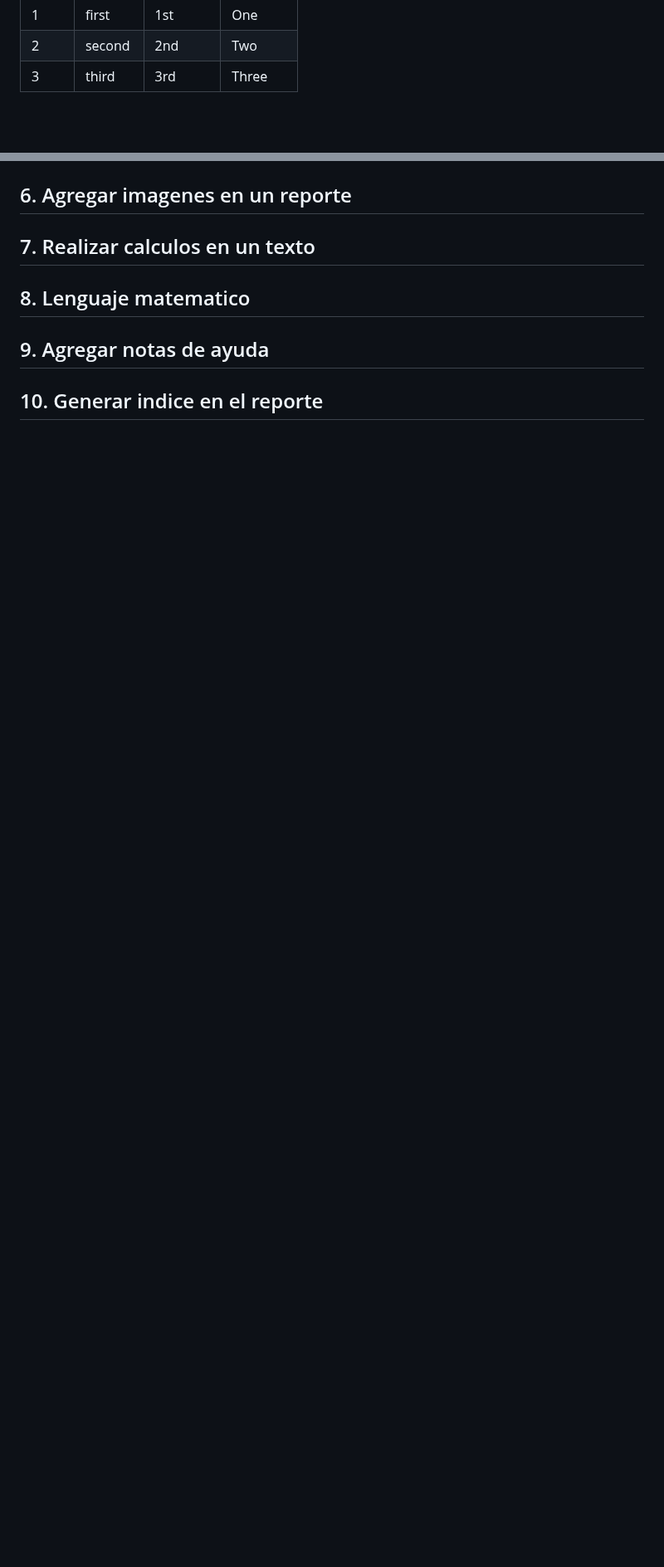
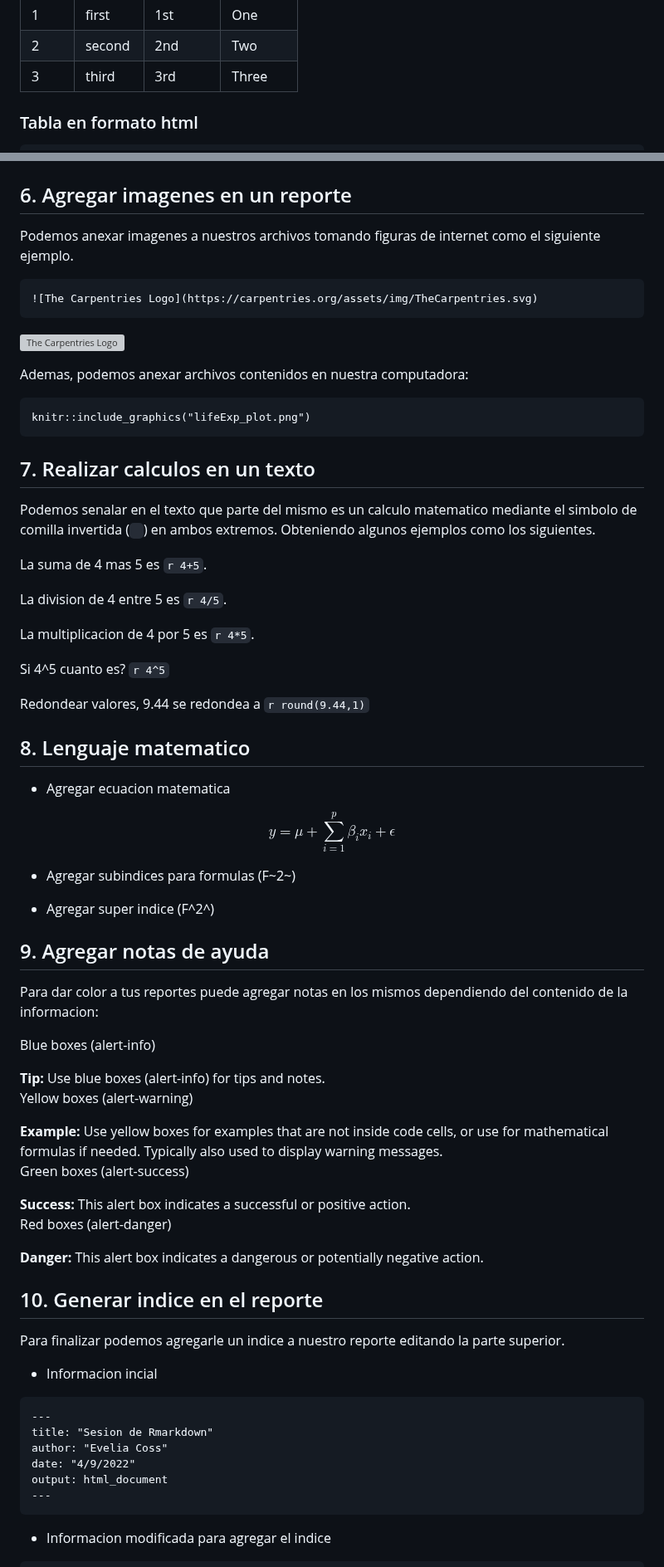
Before and after one commit to EveliaCoss/RNAseq_classFEB2023, a Markdown page: Rmarkdown/README.md, 2 parts joined by grey strips. Shown at 83% size. GitHub-like rendering; blank space fills up the shorter version; grey boxes are pictures that could not be loaded.

````diff
--- a/Rmarkdown/README.md
+++ b/Rmarkdown/README.md
@@ -254,4 +254,5 @@ summary(pressure)
 |  2  | second | 2nd     | Two     |
 |  3  | third  | 3rd     | Three   |
 
+### Tabla en formato html
 
@@ -260,9 +302,80 @@ html
 
 ## 6. Agregar imagenes en un reporte <a name="imagen"></a>
+
+Podemos anexar imagenes a nuestros archivos tomando figuras de internet como el siguiente ejemplo.
+
+```
+![The Carpentries Logo](https://carpentries.org/assets/img/TheCarpentries.svg)
+```
+
+![The Carpentries Logo](https://carpentries.org/assets/img/TheCarpentries.svg)
+
+Ademas, podemos anexar archivos contenidos en nuestra computadora:
+
+```{r}
+knitr::include_graphics("lifeExp_plot.png")
+```
+
 ## 7. Realizar calculos en un texto <a name="calculo"></a>
+
+Podemos senalar en el texto que parte del mismo es un calculo matematico mediante el simbolo de comilla invertida (` `) en ambos extremos. Obteniendo algunos ejemplos como los siguientes.
+
+La suma de 4 mas 5 es `r 4+5`.
+
+La division de 4 entre 5 es `r 4/5`.
+
+La multiplicacion de 4 por 5 es `r 4*5`.
+
+Si 4^5 cuanto es? `r 4^5`
+
+Redondear valores, 9.44 se redondea a `r round(9.44,1)`
 
 ## 8. Lenguaje matematico <a name="mate"></a>
 
+* Agregar ecuacion matematica
+
+$$y = \mu + \sum_{i=1}^p \beta_i x_i + \epsilon$$
+
+* Agregar subindices para formulas (F~2~)
+
+* Agregar super indice (F^2^)
+
 ## 9. Agregar notas de ayuda <a name="note"></a>
 
+Para dar color a tus reportes puede agregar notas en los mismos dependiendo del contenido de la informacion:
+
+Blue boxes (alert-info)
+<div class="alert alert-block alert-info">
+<b>Tip:</b> Use blue boxes (alert-info) for tips and notes.</div>
+
+Yellow boxes (alert-warning)
+<div class="alert alert-block alert-warning">
+<b>Example:</b> Use yellow boxes for examples that are not inside code cells, or use for mathematical formulas if needed. Typically also used to display warning messages.
+</div>
+
+Green boxes (alert-success)
+<div class="alert alert-block alert-success">
+<b>Success:</b> This alert box indicates a successful or positive action.
+</div>
+
+Red boxes (alert-danger)
+<div class="alert alert-block alert-danger">
+<b>Danger:</b> This alert box indicates a dangerous or potentially negative action.
+</div>
+
 ## 10. Generar indice en el reporte <a name="indice"></a>
+
+Para finalizar podemos agregarle un indice a nuestro reporte editando la parte superior.
+
+ * Informacion incial
+```
+---
+title: "Sesion de Rmarkdown"
+author: "Evelia Coss"
+date: "4/9/2022"
+output: html_document
+---
+```
+
+* Informacion modificada para agregar el indice
+
````
Also changed, not shown: other parts of Rmarkdown/README.md (+57 -1 lines).
